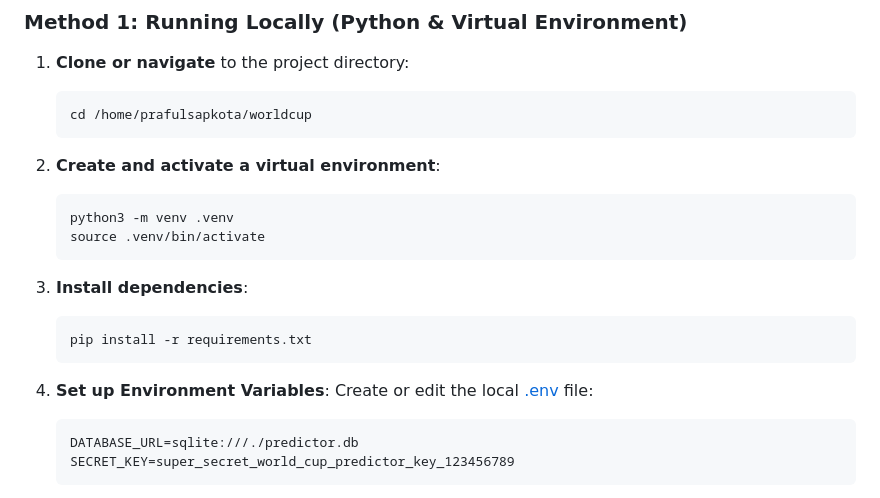
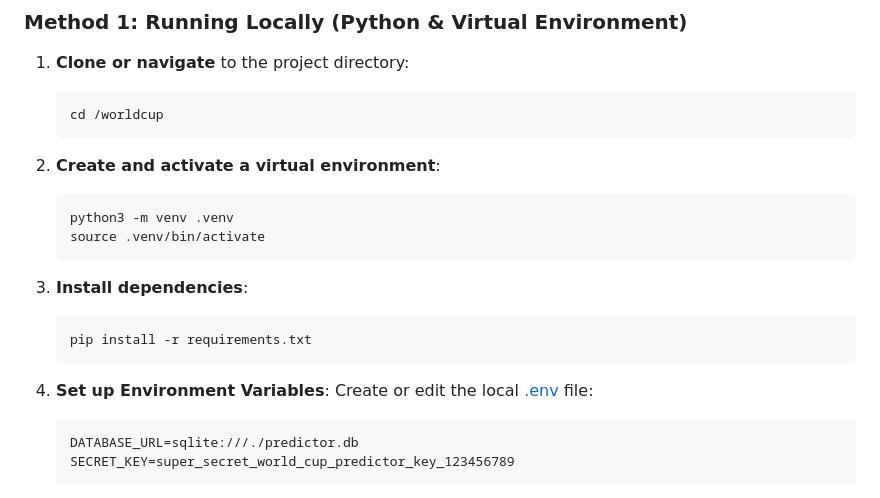
Before and after one commit to prafulsapkota/wc-2026-goalpredictor, a Markdown page: README.md, the part around one of its changes. Rendered like a GitHub page.

Commit message:
Fix file paths in README.md
Updated file paths in README for Docker and .env.

````diff
--- a/README.md
+++ b/README.md
@@ -67,7 +67,7 @@ worldcup/
 
 1.  **Clone or navigate** to the project directory:
     ```bash
-    cd /home/prafulsapkota/worldcup
+    cd /worldcup
     ```
 
 2.  **Create and activate a virtual environment**:
````
Also changed, not shown: other parts of README.md (+2 -2 lines).
